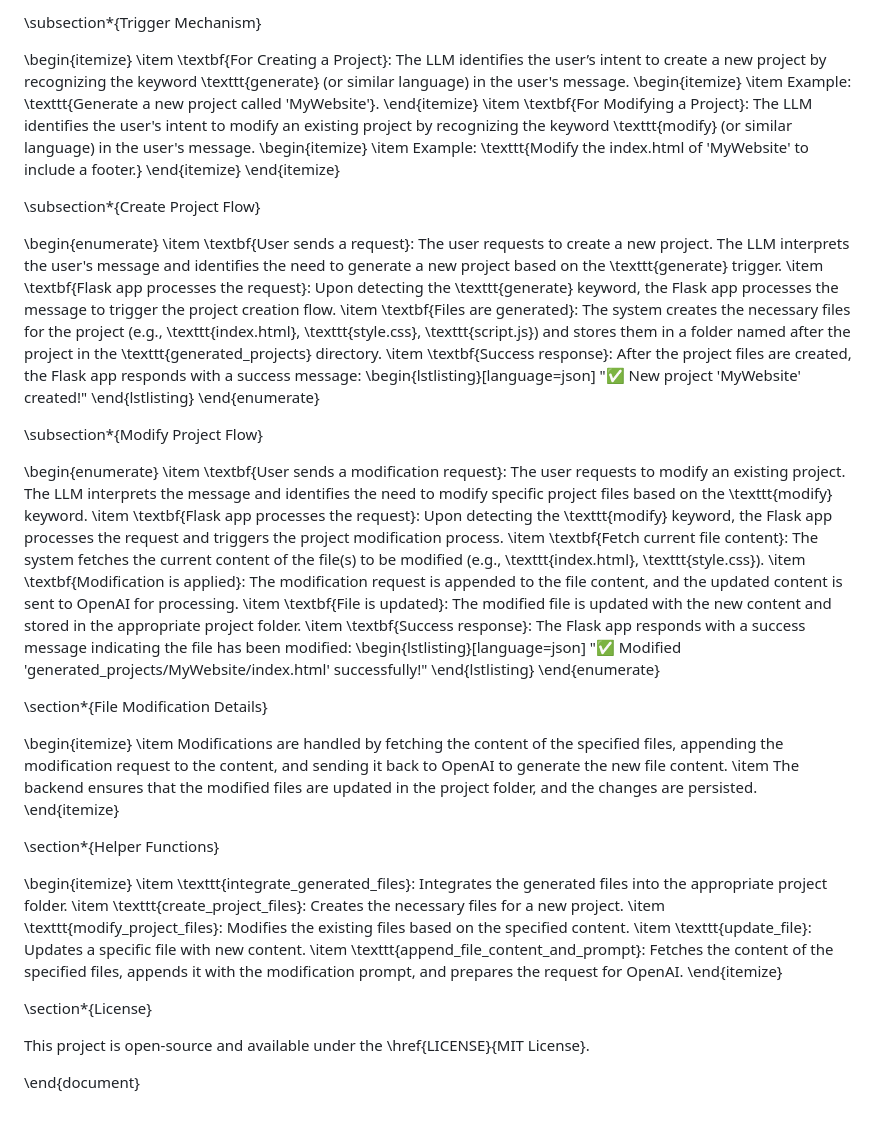
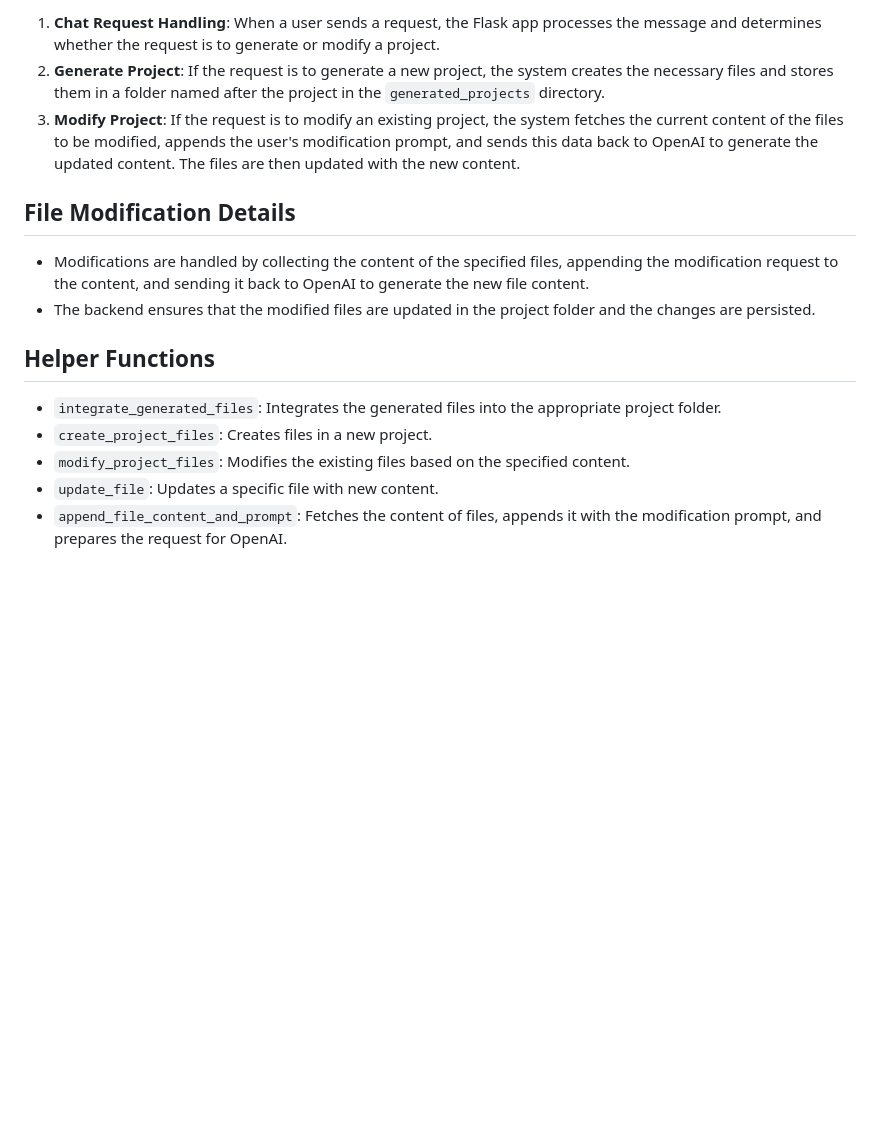
Before and after one commit to PavanPapiReddy22/AI-agent-for-webpage-creation, a Markdown page: Readme.md, the part around one of its changes. Rendered like a GitHub page; blank space fills up the shorter version.

```diff
--- a/Readme.md
+++ b/Readme.md
@@ -139,62 +92,17 @@ The generated and modified files are stored in the \texttt{generated\_projects}
 
-\subsection*{Trigger Mechanism}
+1. **Chat Request Handling**: When a user sends a request, the Flask app processes the message and determines whether the request is to generate or modify a project.
+2. **Generate Project**: If the request is to generate a new project, the system creates the necessary files and stores them in a folder named after the project in the `generated_projects` directory.
+3. **Modify Project**: If the request is to modify an existing project, the system fetches the current content of the files to be modified, appends the user's modification prompt, and sends this data back to OpenAI to generate the updated content. The files are then updated with the new content.
 
-\begin{itemize}
-    \item \textbf{For Creating a Project}: The LLM identifies the user’s intent to create a new project by recognizing the keyword \texttt{generate} (or similar language) in the user's message.
-    \begin{itemize}
-        \item Example: \texttt{Generate a new project called 'MyWebsite'}.
-    \end{itemize}
-    \item \textbf{For Modifying a Project}: The LLM identifies the user's intent to modify an existing project by recognizing the keyword \texttt{modify} (or similar language) in the user's message.
-    \begin{itemize}
-        \item Example: \texttt{Modify the index.html of 'MyWebsite' to include a footer.}
-    \end{itemize}
-\end{itemize}
+## File Modification Details
 
-\subsection*{Create Project Flow}
+- Modifications are handled by collecting the content of the specified files, appending the modification request to the content, and sending it back to OpenAI to generate the new file content.
+- The backend ensures that the modified files are updated in the project folder and the changes are persisted.
 
-\begin{enumerate}
-    \item \textbf{User sends a request}: The user requests to create a new project. The LLM interprets the user's message and identifies the need to generate a new project based on the \texttt{generate} trigger.
-    \item \textbf{Flask app processes the request}: Upon detecting the \texttt{generate} keyword, the Flask app processes the message to trigger the project creation flow.
-    \item \textbf{Files are generated}: The system creates the necessary files for the project (e.g., \texttt{index.html}, \texttt{style.css}, \texttt{script.js}) and stores them in a folder named after the project in the \texttt{generated\_projects} directory.
-    \item \textbf{Success response}: After the project files are created, the Flask app responds with a success message:
-    \begin{lstlisting}[language=json]
-    "✅ New project 'MyWebsite' created!"
-    \end{lstlisting}
-\end{enumerate}
+## Helper Functions
 
-\subsection*{Modify Project Flow}
-
-\begin{enumerate}
-    \item \textbf{User sends a modification request}: The user requests to modify an existing project. The LLM interprets the message and identifies the need to modify specific project files based on the \texttt{modify} keyword.
-    \item \textbf{Flask app processes the request}: Upon detecting the \texttt{modify} keyword, the Flask app processes the request and triggers the project modification process.
-    \item \textbf{Fetch current file content}: The system fetches the current content of the file(s) to be modified (e.g., \texttt{index.html}, \texttt{style.css}).
-    \item \textbf{Modification is applied}: The modification request is appended to the file content, and the updated content is sent to OpenAI for processing.
-    \item \textbf{File is updated}: The modified file is updated with the new content and stored in the appropriate project folder.
-    \item \textbf{Success response}: The Flask app responds with a success message indicating the file has been modified:
-    \begin{lstlisting}[language=json]
-    "✅ Modified 'generated_projects/MyWebsite/index.html' successfully!"
-    \end{lstlisting}
-\end{enumerate}
-
-\section*{File Modification Details}
-
-\begin{itemize}
-    \item Modifications are handled by fetching the content of the specified files, appending the modification request to the content, and sending it back to OpenAI to generate the new file content.
-    \item The backend ensures that the modified files are updated in the project folder, and the changes are persisted.
-\end{itemize}
-
-\section*{Helper Functions}
-
-\begin{itemize}
-    \item \texttt{integrate\_generated\_files}: Integrates the generated files into the appropriate project folder.
-    \item \texttt{create\_project\_files}: Creates the necessary files for a new project.
-    \item \texttt{modify\_project\_files}: Modifies the existing files based on the specified content.
-    \item \texttt{update\_file}: Updates a specific file with new content.
-    \item \texttt{append\_file\_content\_and\_prompt}: Fetches the content of the specified files, appends it with the modification prompt, and prepares the request for OpenAI.
-\end{itemize}
-
-\section*{License}
-
-This project is open-source and available under the \href{LICENSE}{MIT License}.
-
-\end{document}
+- `integrate_generated_files`: Integrates the generated files into the appropriate project folder.
+- `create_project_files`: Creates files in a new project.
+- `modify_project_files`: Modifies the existing files based on the specified content.
+- `update_file`: Updates a specific file with new content.
+- `append_file_content_and_prompt`: Fetches the content of files, appends it with the modification prompt, and prepares the request for OpenAI.
```
Also changed, not shown: other parts of Readme.md (+57 -104 lines).
